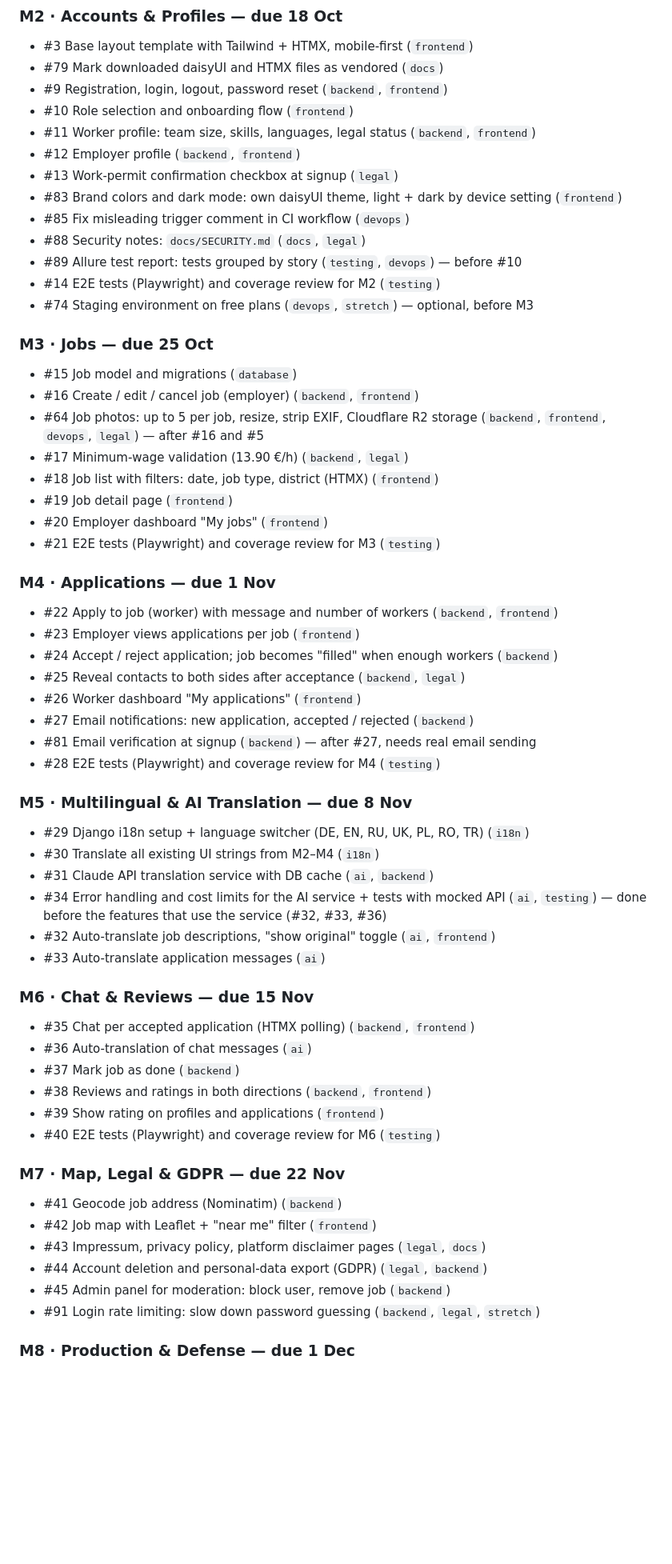
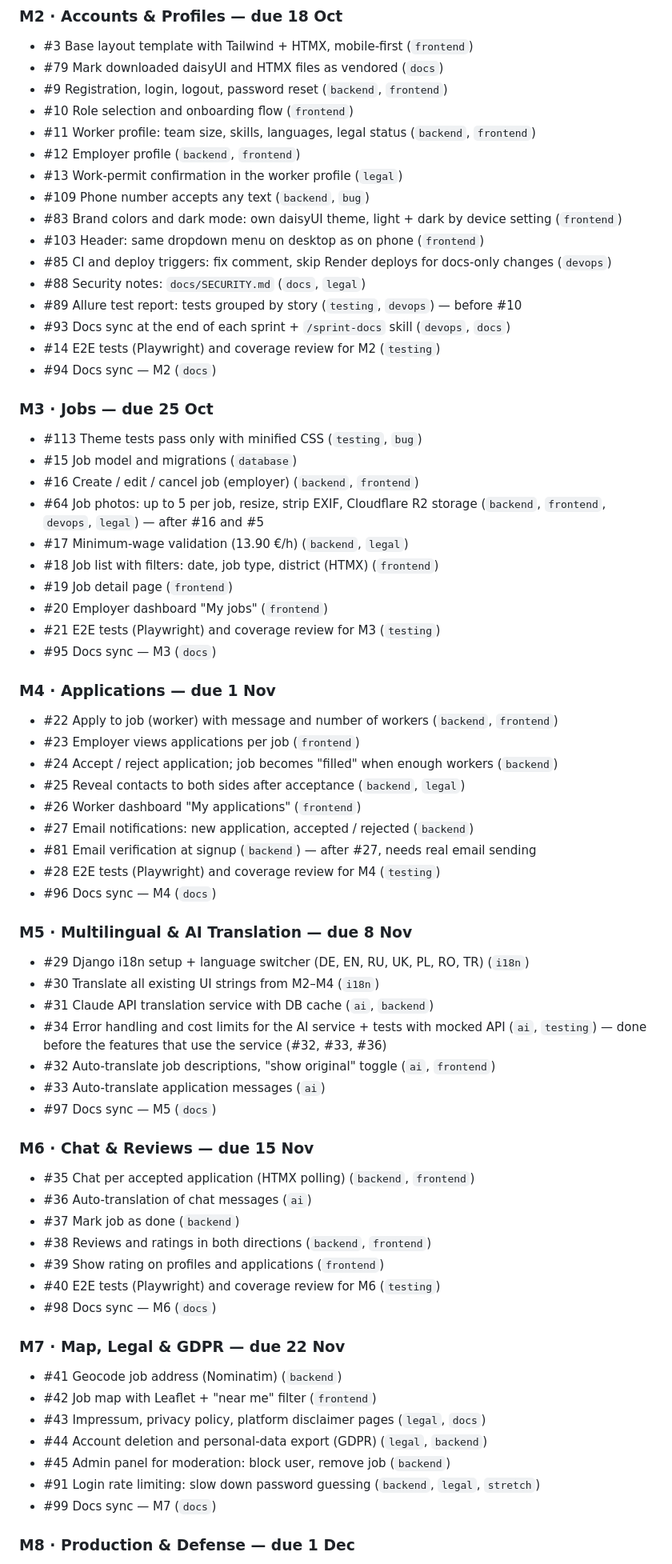
Before and after one commit to AndrewKchn/BauHelfer, a Markdown page: docs/PLAN.md, the part around one of its changes. Shown at 80% size. Drawn GitHub-style; blank space fills up the shorter version.

```diff
--- a/docs/PLAN.md
+++ b/docs/PLAN.md
@@ -96,15 +104,19 @@ the status of each issue lives on the board, not here.
 - #10 Role selection and onboarding flow (`frontend`)
 - #11 Worker profile: team size, skills, languages, legal status (`backend`, `frontend`)
 - #12 Employer profile (`backend`, `frontend`)
-- #13 Work-permit confirmation checkbox at signup (`legal`)
+- #13 Work-permit confirmation in the worker profile (`legal`)
+- #109 Phone number accepts any text (`backend`, `bug`)
 - #83 Brand colors and dark mode: own daisyUI theme, light + dark by device setting (`frontend`)
-- #85 Fix misleading trigger comment in CI workflow (`devops`)
+- #103 Header: same dropdown menu on desktop as on phone (`frontend`)
+- #85 CI and deploy triggers: fix comment, skip Render deploys for docs-only changes (`devops`)
 - #88 Security notes: `docs/SECURITY.md` (`docs`, `legal`)
 - #89 Allure test report: tests grouped by story (`testing`, `devops`) — before #10
+- #93 Docs sync at the end of each sprint + `/sprint-docs` skill (`devops`, `docs`)
 - #14 E2E tests (Playwright) and coverage review for M2 (`testing`)
-- #74 Staging environment on free plans (`devops`, `stretch`) — optional, before M3
+- #94 Docs sync — M2 (`docs`)
 
 ### M3 · Jobs — due 25 Oct
+- #113 Theme tests pass only with minified CSS (`testing`, `bug`)
 - #15 Job model and migrations (`database`)
 - #16 Create / edit / cancel job (employer) (`backend`, `frontend`)
 - #64 Job photos: up to 5 per job, resize, strip EXIF, Cloudflare R2 storage (`backend`,
@@ -114,6 +126,7 @@ the status of each issue lives on the board, not here.
 - #19 Job detail page (`frontend`)
 - #20 Employer dashboard "My jobs" (`frontend`)
 - #21 E2E tests (Playwright) and coverage review for M3 (`testing`)
+- #95 Docs sync — M3 (`docs`)
 
 ### M4 · Applications — due 1 Nov
 - #22 Apply to job (worker) with message and number of workers (`backend`, `frontend`)
@@ -124,6 +137,7 @@ the status of each issue lives on the board, not here.
 - #27 Email notifications: new application, accepted / rejected (`backend`)
 - #81 Email verification at signup (`backend`) — after #27, needs real email sending
 - #28 E2E tests (Playwright) and coverage review for M4 (`testing`)
+- #96 Docs sync — M4 (`docs`)
 
 ### M5 · Multilingual & AI Translation — due 8 Nov
 - #29 Django i18n setup + language switcher (DE, EN, RU, UK, PL, RO, TR) (`i18n`)
@@ -133,6 +147,7 @@ the status of each issue lives on the board, not here.
   — done before the features that use the service (#32, #33, #36)
 - #32 Auto-translate job descriptions, "show original" toggle (`ai`, `frontend`)
 - #33 Auto-translate application messages (`ai`)
+- #97 Docs sync — M5 (`docs`)
 
 ### M6 · Chat & Reviews — due 15 Nov
 - #35 Chat per accepted application (HTMX polling) (`backend`, `frontend`)
@@ -141,6 +156,7 @@ the status of each issue lives on the board, not here.
 - #38 Reviews and ratings in both directions (`backend`, `frontend`)
 - #39 Show rating on profiles and applications (`frontend`)
 - #40 E2E tests (Playwright) and coverage review for M6 (`testing`)
+- #98 Docs sync — M6 (`docs`)
 
 ### M7 · Map, Legal & GDPR — due 22 Nov
 - #41 Geocode job address (Nominatim) (`backend`)
@@ -149,6 +165,7 @@ the status of each issue lives on the board, not here.
 - #44 Account deletion and personal-data export (GDPR) (`legal`, `backend`)
 - #45 Admin panel for moderation: block user, remove job (`backend`)
 - #91 Login rate limiting: slow down password guessing (`backend`, `legal`, `stretch`)
+- #99 Docs sync — M7 (`docs`)
 
 ### M8 · Production & Defense — due 1 Dec
 - #46 Demo readiness on free plans: wake-up, Supabase not paused, manual backup (`devops`)
```
Also changed, not shown: other parts of docs/PLAN.md (+32 -13 lines).
